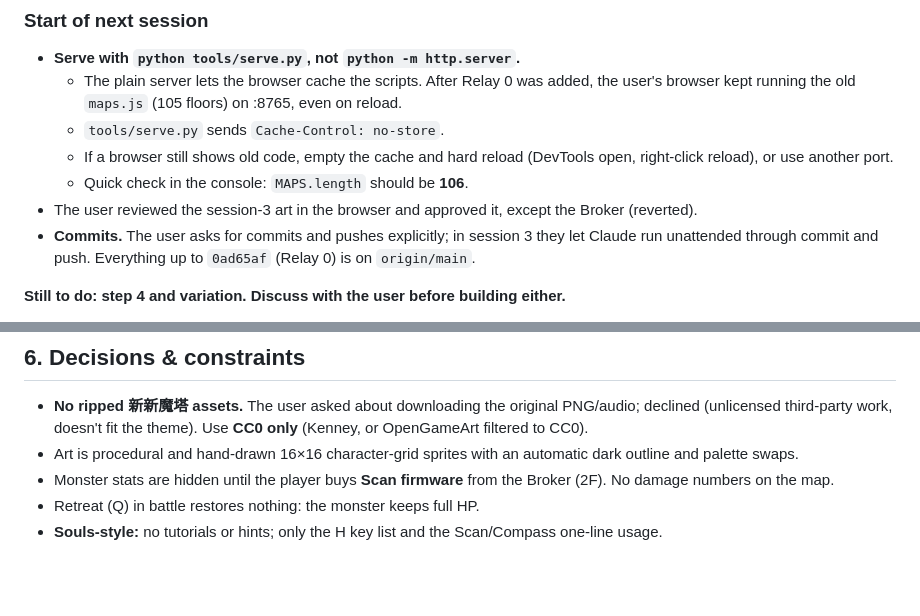
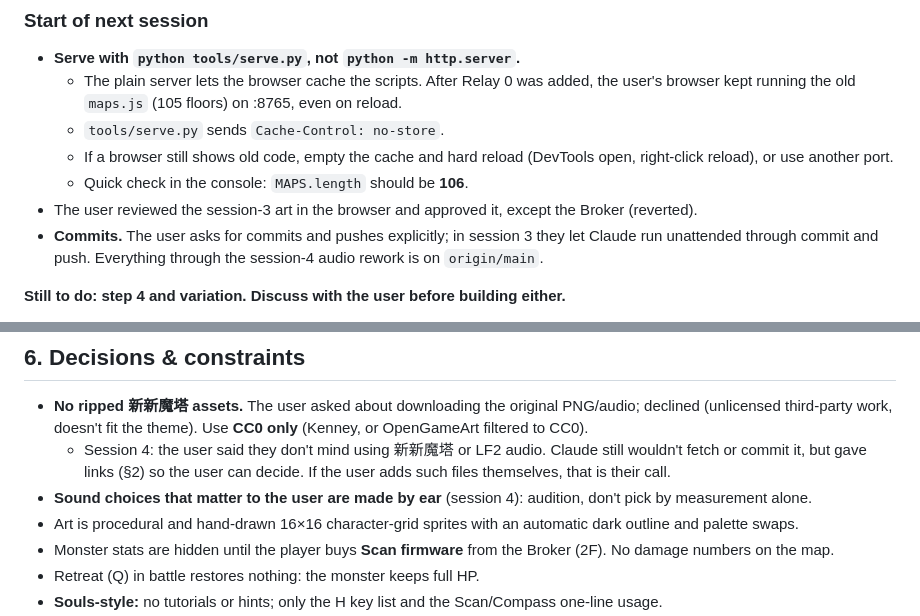
Before and after one commit to LamShiuChing/mota-claude, a Markdown page: docs/HANDOFF.md, 2 parts joined by grey strips. Drawn GitHub-style; blank space fills up the shorter version.

```diff
--- a/docs/HANDOFF.md
+++ b/docs/HANDOFF.md
@@ -47,7 +69,7 @@ The user asked for this order, and the first three steps are done and merged:
   - Quick check in the console: `MAPS.length` should be **106**.
 - The user reviewed the session-3 art in the browser and approved it, except the Broker (reverted).
 - **Commits.** The user asks for commits and pushes explicitly; in session 3 they let Claude run unattended through
-  commit and push. Everything up to `0ad65af` (Relay 0) is on `origin/main`.
+  commit and push. Everything through the session-4 audio rework is on `origin/main`.
 
 **Still to do: step 4 and variation. Discuss with the user before building either.**
 - **Step 4: how the main story affects play mechanics** (the user wants this *after* lore is done). Deferred candidates are in
@@ -414,6 +459,9 @@ floors ~800–1,250, 20k–70k HP at the end.
 
 - **No ripped 新新魔塔 assets.** The user asked about downloading the original PNG/audio; declined (unlicensed third-party
   work, doesn't fit the theme). Use **CC0 only** (Kenney, or OpenGameArt filtered to CC0).
+  - Session 4: the user said they don't mind using 新新魔塔 or LF2 audio. Claude still wouldn't fetch or commit it, but gave
+    links (§2) so the user can decide. If the user adds such files themselves, that is their call.
+- **Sound choices that matter to the user are made by ear** (session 4): audition, don't pick by measurement alone.
 - Art is procedural and hand-drawn 16×16 character-grid sprites with an automatic dark outline and palette swaps.
 - Monster stats are hidden until the player buys **Scan firmware** from the Broker (2F). No damage numbers on the map.
 - Retreat (Q) in battle restores nothing: the monster keeps full HP.
```
Also changed, not shown: other parts of docs/HANDOFF.md (+52 -7 lines).
